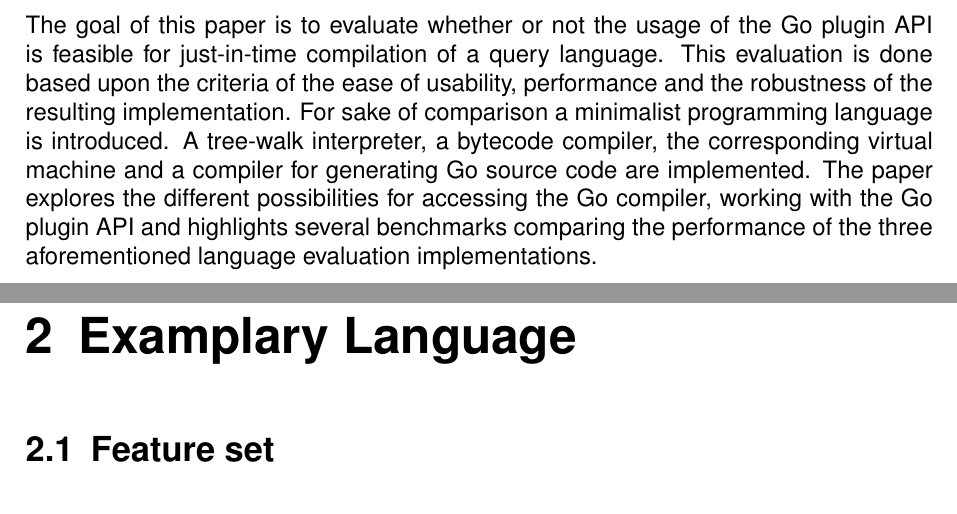
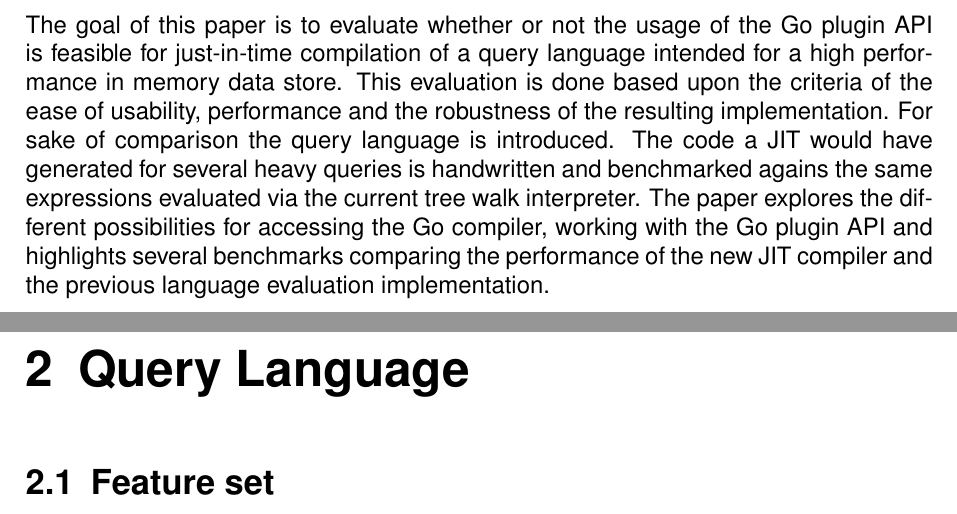
Before and after one commit to xNaCly/treewalk-vs-jit-with-go-plugins, a LaTeX document (paper/main.tex, which reads paper/chapters/00_Abstract.tex, paper/chapters/02_Examplary-Language.tex): two parts of pages 3 and 5 of 9, joined at a grey line, cut so that both start at the same text. Compiled offline with pdfLaTeX.

Commit message:
paper: limiting the scope via new title and abstract

```diff
--- a/paper/chapters/00_Abstract.tex
+++ b/paper/chapters/00_Abstract.tex
@@ -1,12 +1,14 @@
 \begin{abstract}
     The goal of this paper is to evaluate whether or not the usage of the Go
-    plugin API is feasible for just-in-time compilation of a query language.
-    This evaluation is done based upon the criteria of the ease of usability,
-    performance and the robustness of the resulting implementation. For sake of
-    comparison a minimalist programming language is introduced. A tree-walk
-    interpreter, a bytecode compiler, the corresponding virtual machine and a
-    compiler for generating Go source code are implemented. The paper explores
-    the different possibilities for accessing the Go compiler, working with the
-    Go plugin API and highlights several benchmarks comparing the performance
-    of the three aforementioned language evaluation implementations.
+    plugin API is feasible for just-in-time compilation of a query language
+    intended for a high performance in memory data store. This evaluation is
+    done based upon the criteria of the ease of usability, performance and the
+    robustness of the resulting implementation. For sake of comparison the
+    query language is introduced. The code a JIT would have generated for
+    several heavy queries is handwritten and benchmarked agains the same
+    expressions evaluated via the current tree walk interpreter. The paper
+    explores the different possibilities for accessing the Go compiler, working
+    with the Go plugin API and highlights several benchmarks comparing the
+    performance of the new JIT compiler and the previous language evaluation
+    implementation.
 \end{abstract}
--- a/paper/chapters/02_Examplary-Language.tex
+++ b/paper/chapters/02_Examplary-Language.tex
@@ -1,4 +1,4 @@
-\chapter{Examplary Language}
+\chapter{Query Language}
 
 \section{Feature set}
 
--- a/paper/main.tex
+++ b/paper/main.tex
@@ -1,6 +1,9 @@
 \input{config.tex}
 
-\title{Comparing Tree-walk Interpreters, Bytecode VMs and JIT compilation with embedding via Go-plugins \\[1\baselineskip] \small{Evaluating the trade-offs of using the Go-plugin API for JIT compilation while comparing the approach with common language evaluation patterns.}}
+\title{Comparing a Tree-walk Interpreter with JIT compilation and embedding via
+Go-plugins \\[1\baselineskip] \small{Evaluating the trade-offs of using the
+Go-plugin API for JIT compilation while comparing the approach with a Tree-walk
+interpreter}}
 \author{9525469}
 
 \begin{document}
```
Also changed, not shown: paper/chapters/03_Benchmarks.tex (renamed from paper/chapters/05_Benchmarks.tex, +0 -1 lines), README.md, interpreter/README.md, paper/chapters/04_Go-Compiler-Invokation.tex (renamed from paper/chapters/03_Go-Compiler-Invokation.tex), paper/chapters/05_Go-plugin-api.tex (renamed from paper/chapters/04_Go-plugin-api.tex), paper/chapters/02_Examplary-Language.tex (6 more changed lines), paper/main.tex (6 more changed lines).
